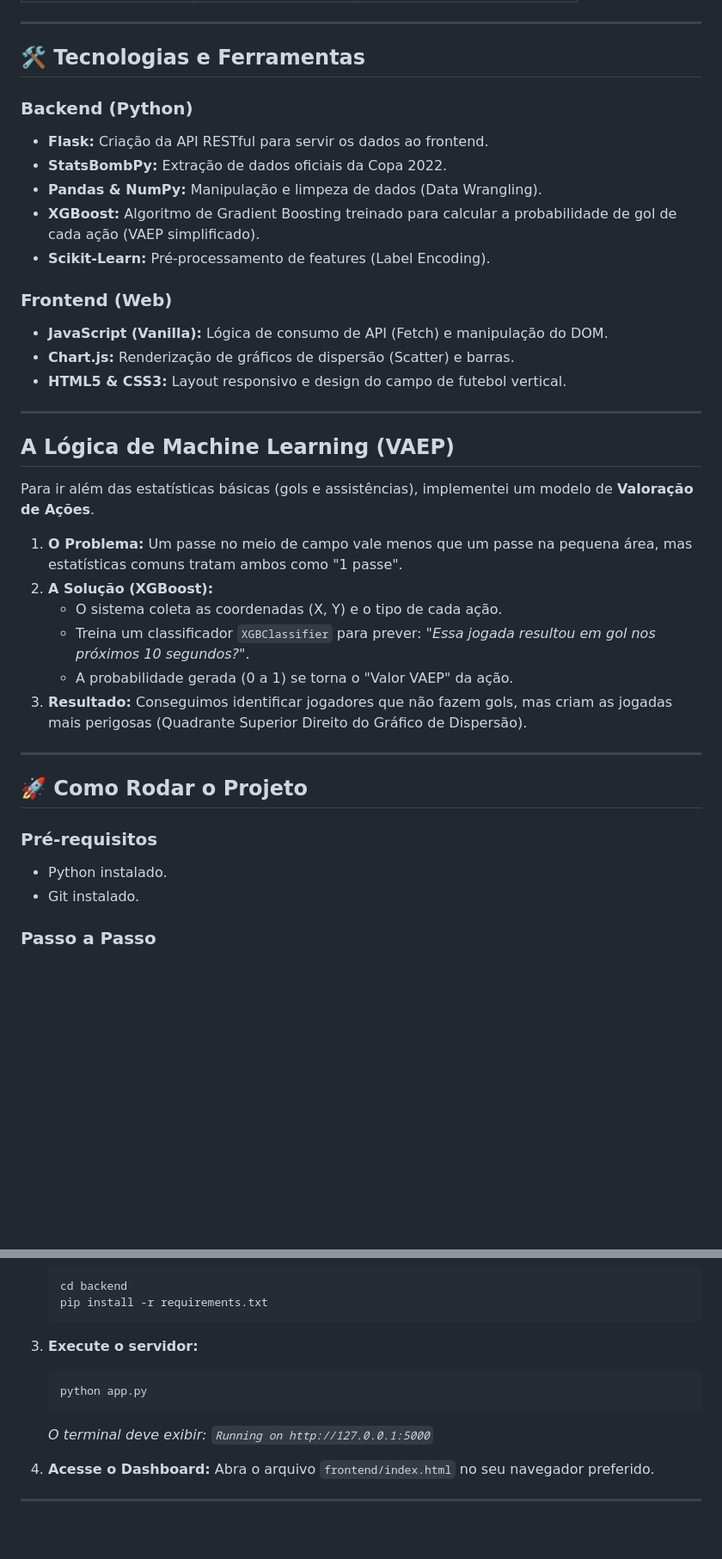
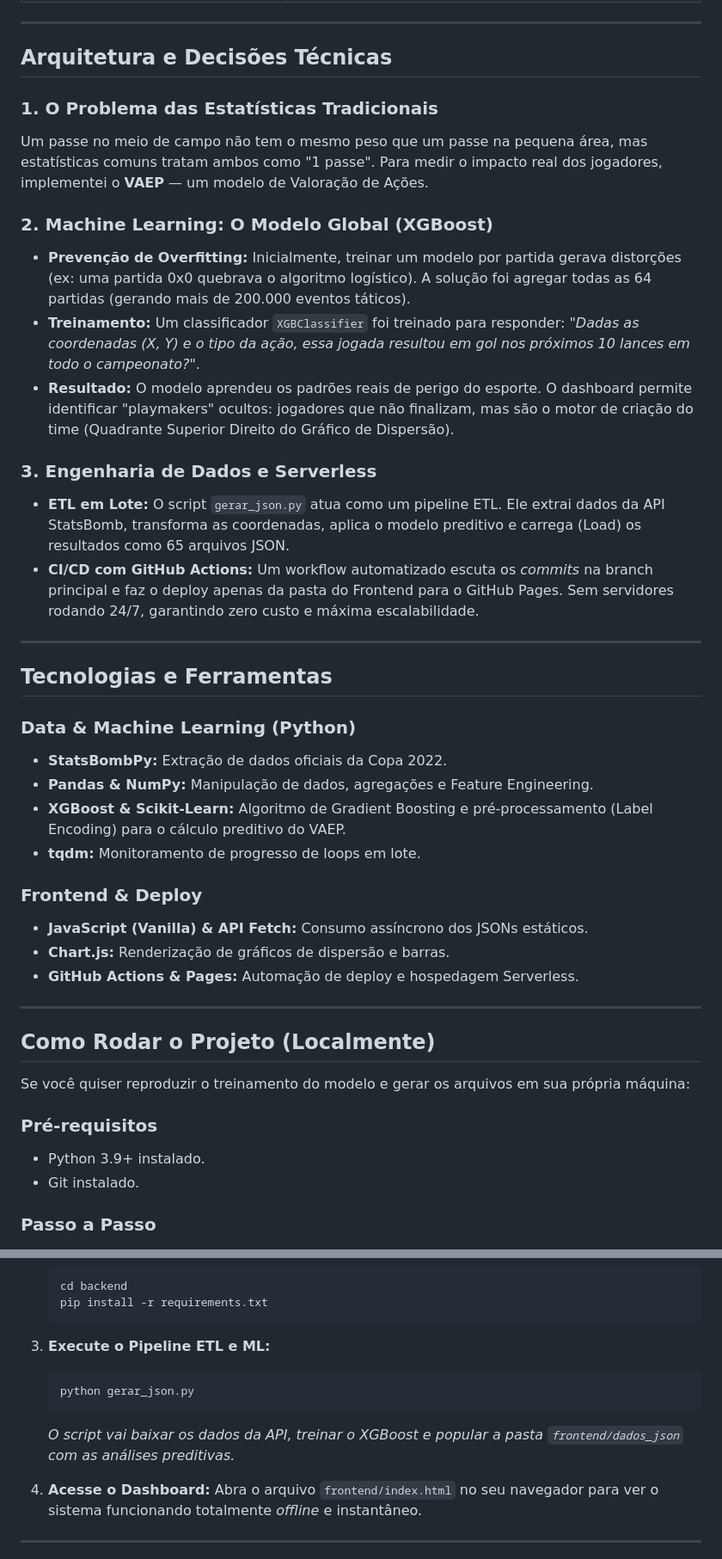
Before and after one commit to fonsca/WorldCup2022DataAnalytics, a Markdown page: README.md, 2 parts joined by grey strips. Shown at 86% size. Rendered like a GitHub page; blank space fills up the shorter version.

````diff
--- a/README.md
+++ b/README.md
@@ -23,39 +20,43 @@ O objetivo foi simular o dia-a-dia de um Engenheiro de Dados e Cientista de Dado
 
 ---
 
-## 🛠 Tecnologias e Ferramentas
+## Arquitetura e Decisões Técnicas
 
-### Backend (Python)
-* **Flask:** Criação da API RESTful para servir os dados ao frontend.
-* **StatsBombPy:** Extração de dados oficiais da Copa 2022.
-* **Pandas & NumPy:** Manipulação e limpeza de dados (Data Wrangling).
-* **XGBoost:** Algoritmo de Gradient Boosting treinado para calcular a probabilidade de gol de cada ação (VAEP simplificado).
-* **Scikit-Learn:** Pré-processamento de features (Label Encoding).
+### 1. O Problema das Estatísticas Tradicionais
+Um passe no meio de campo não tem o mesmo peso que um passe na pequena área, mas estatísticas comuns tratam ambos como "1 passe". Para medir o impacto real dos jogadores, implementei o **VAEP** — um modelo de Valoração de Ações.
 
-### Frontend (Web)
-* **JavaScript (Vanilla):** Lógica de consumo de API (Fetch) e manipulação do DOM.
-* **Chart.js:** Renderização de gráficos de dispersão (Scatter) e barras.
-* **HTML5 & CSS3:** Layout responsivo e design do campo de futebol vertical.
+### 2. Machine Learning: O Modelo Global (XGBoost)
+* **Prevenção de Overfitting:** Inicialmente, treinar um modelo por partida gerava distorções (ex: uma partida 0x0 quebrava o algoritmo logístico). A solução foi agregar todas as 64 partidas (gerando mais de 200.000 eventos táticos).
+* **Treinamento:** Um classificador `XGBClassifier` foi treinado para responder: *"Dadas as coordenadas (X, Y) e o tipo da ação, essa jogada resultou em gol nos próximos 10 lances em todo o campeonato?"*.
+* **Resultado:** O modelo aprendeu os padrões reais de perigo do esporte. O dashboard permite identificar "playmakers" ocultos: jogadores que não finalizam, mas são o motor de criação do time (Quadrante Superior Direito do Gráfico de Dispersão).
+
+### 3. Engenharia de Dados e Serverless
+* **ETL em Lote:** O script `gerar_json.py` atua como um pipeline ETL. Ele extrai dados da API StatsBomb, transforma as coordenadas, aplica o modelo preditivo e carrega (Load) os resultados como 65 arquivos JSON.
+* **CI/CD com GitHub Actions:** Um workflow automatizado escuta os *commits* na branch principal e faz o deploy apenas da pasta do Frontend para o GitHub Pages. Sem servidores rodando 24/7, garantindo zero custo e máxima escalabilidade.
 
 ---
 
-## A Lógica de Machine Learning (VAEP)
+## Tecnologias e Ferramentas
 
-Para ir além das estatísticas básicas (gols e assistências), implementei um modelo de **Valoração de Ações**.
+### Data & Machine Learning (Python)
+* **StatsBombPy:** Extração de dados oficiais da Copa 2022.
+* **Pandas & NumPy:** Manipulação de dados, agregações e Feature Engineering.
+* **XGBoost & Scikit-Learn:** Algoritmo de Gradient Boosting e pré-processamento (Label Encoding) para o cálculo preditivo do VAEP.
+* **tqdm:** Monitoramento de progresso de loops em lote.
 
-1.  **O Problema:** Um passe no meio de campo vale menos que um passe na pequena área, mas estatísticas comuns tratam ambos como "1 passe".
-2.  **A Solução (XGBoost):**
-    * O sistema coleta as coordenadas (X, Y) e o tipo de cada ação.
-    * Treina um classificador `XGBClassifier` para prever: *"Essa jogada resultou em gol nos próximos 10 segundos?"*.
-    * A probabilidade gerada (0 a 1) se torna o "Valor VAEP" da ação.
-3.  **Resultado:** Conseguimos identificar jogadores que não fazem gols, mas criam as jogadas mais perigosas (Quadrante Superior Direito do Gráfico de Dispersão).
+### Frontend & Deploy
+* **JavaScript (Vanilla) & API Fetch:** Consumo assíncrono dos JSONs estáticos.
+* **Chart.js:** Renderização de gráficos de dispersão e barras.
+* **GitHub Actions & Pages:** Automação de deploy e hospedagem Serverless.
 
 ---
 
-## 🚀 Como Rodar o Projeto
+## Como Rodar o Projeto (Localmente)
+
+Se você quiser reproduzir o treinamento do modelo e gerar os arquivos em sua própria máquina:
 
 ### Pré-requisitos
-* Python instalado.
+* Python 3.9+ instalado.
 * Git instalado.
 
 ### Passo a Passo
@@ -72,14 +73,14 @@ Para ir além das estatísticas básicas (gols e assistências), implementei um
     pip install -r requirements.txt
     ```
 
-3.  **Execute o servidor:**
+3.  **Execute o Pipeline ETL e ML:**
     ```bash
-    python app.py
+    python gerar_json.py
     ```
-    *O terminal deve exibir: `Running on http://127.0.0.1:5000`*
+    *O script vai baixar os dados da API, treinar o XGBoost e popular a pasta `frontend/dados_json` com as análises preditivas.*
 
 4.  **Acesse o Dashboard:**
-    Abra o arquivo `frontend/index.html` no seu navegador preferido.
+    Abra o arquivo `frontend/index.html` no seu navegador para ver o sistema funcionando totalmente *offline* e instantâneo.
 
 ---
 
````
Also changed, not shown: other parts of README.md (+9 -12 lines).
